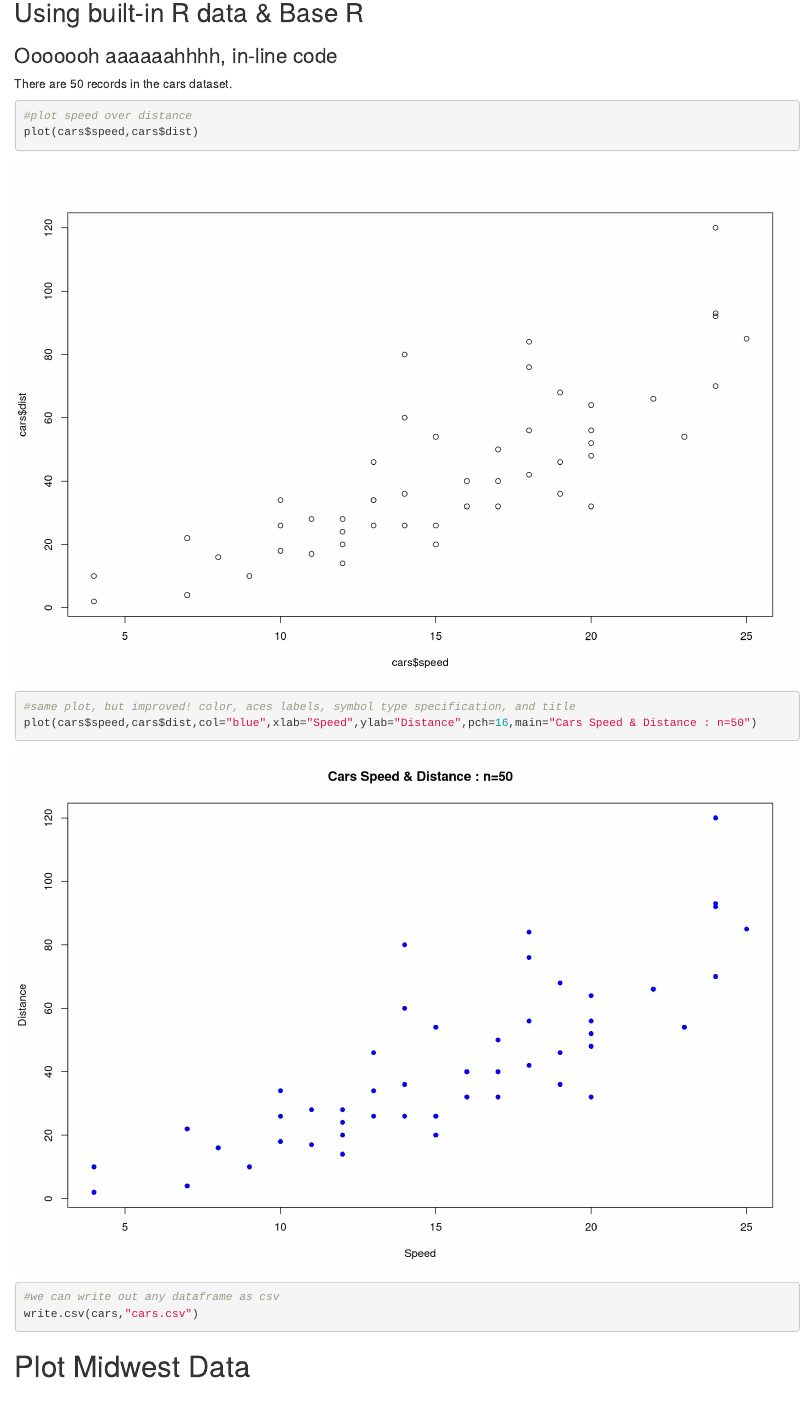
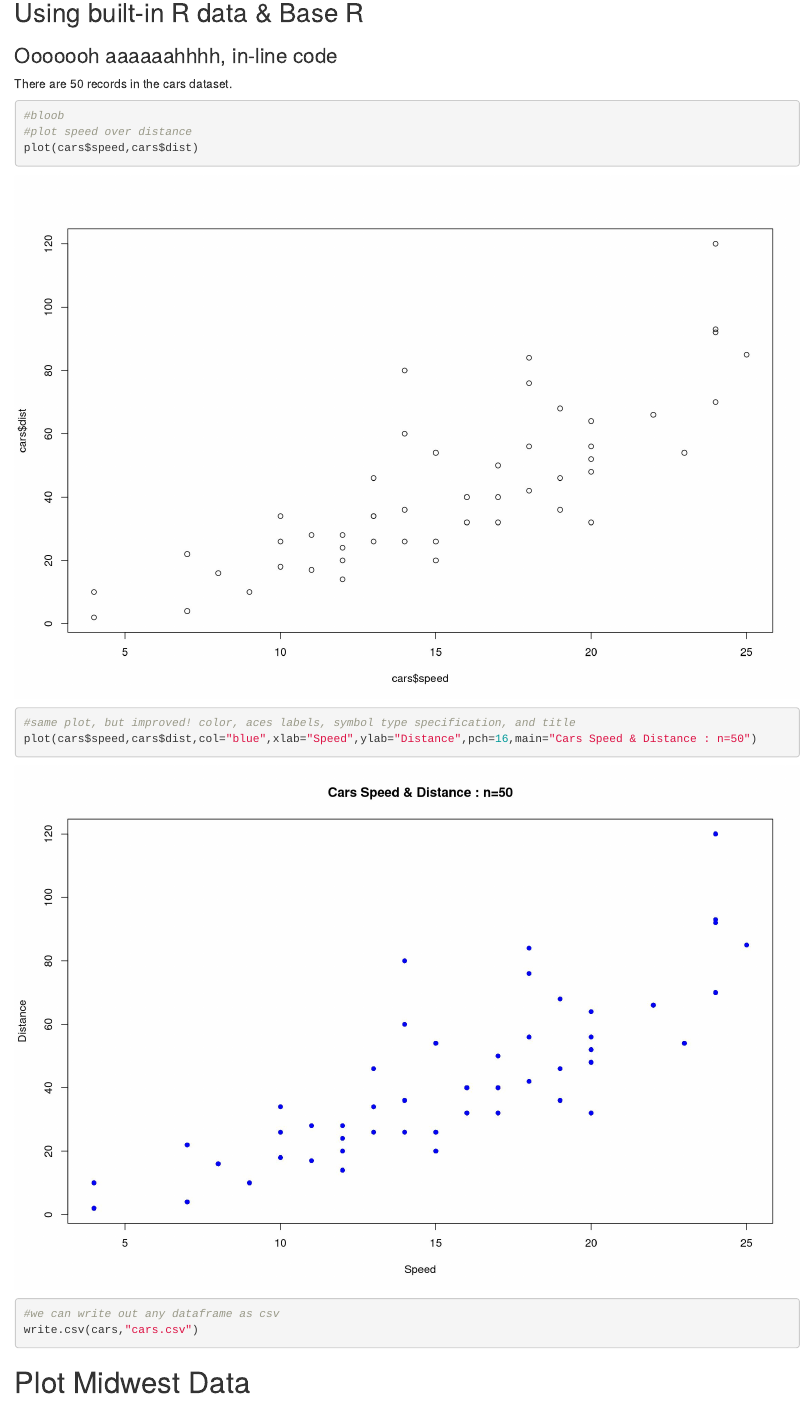
Before and after one commit to kejones8/PeerScholars_working_02112021, an R Markdown document (Example_RNotebook.Rmd): the page in a window 1100 px wide, from 760 px down. Rendered offline with R 4.5, knitr and Pandoc, with nearby package versions; some code elsewhere in the file could not run offline.

Commit message:
adding a line - amend

````diff
--- a/Example_RNotebook.Rmd
+++ b/Example_RNotebook.Rmd
@@ -57,7 +57,7 @@ There are `r nrow(cars)` records in the cars dataset.
 
 
 ```{r Cars-speed_dist}
-
+#bloob
 #plot speed over distance
 plot(cars$speed,cars$dist)
 
````
